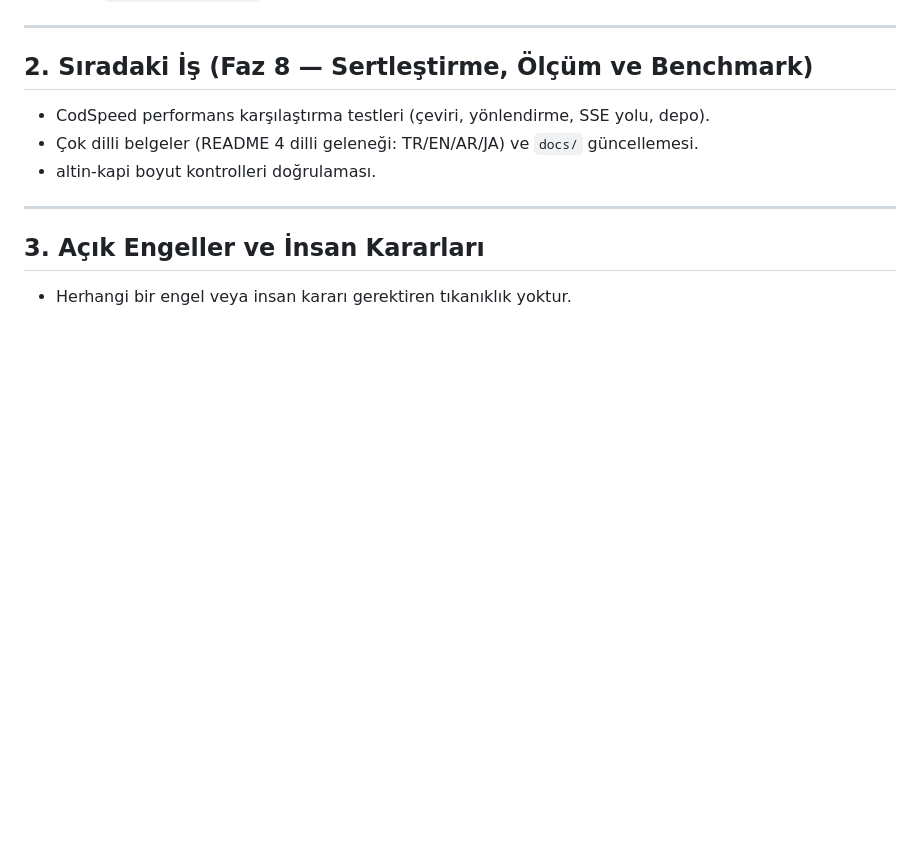
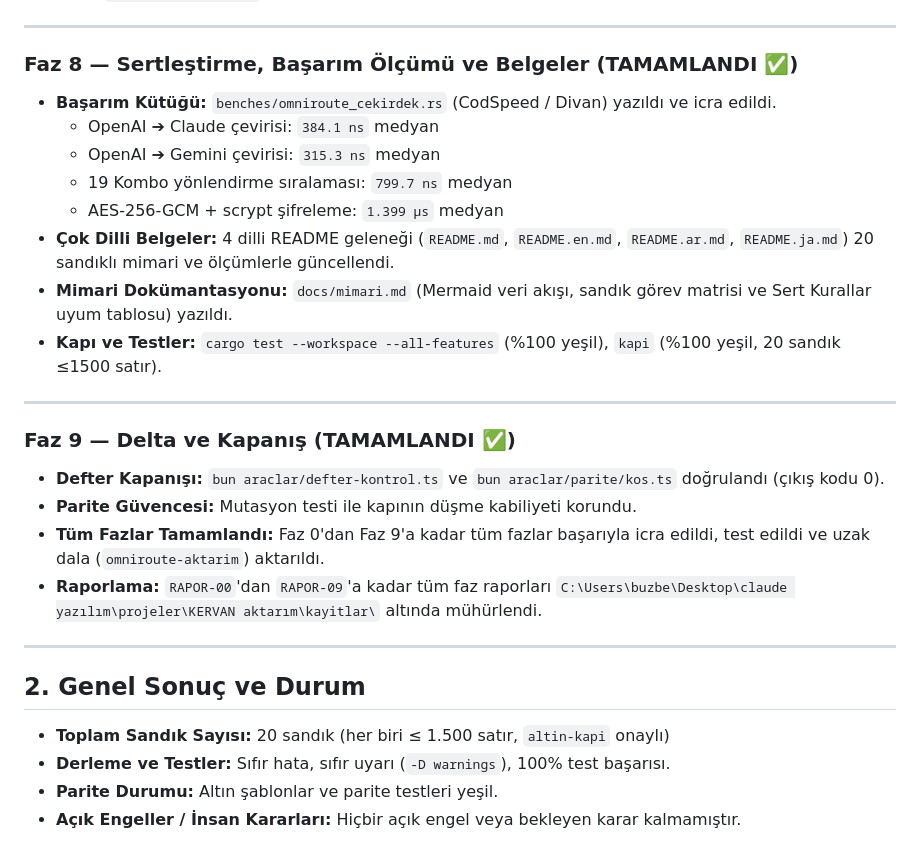
Before and after one commit to Ercaner1988/kervan, a Markdown page: port/DURUM.md, the part around the change. GitHub-like rendering; blank space fills up the shorter version.

Commit message:
docs(faz-9): aktarim defter kapanisi ve tum fazlarin nihai muhrulenmesi tamamlandi
Co-authored-by: Copilot App <223556219+Copilot@users.noreply.github.com>

```diff
--- a/port/DURUM.md
+++ b/port/DURUM.md
@@ -93,12 +93,28 @@ Son güncelleme: 2026-10-02T03:16:00+03:00
 
 ---
 
-## 2. Sıradaki İş (Faz 8 — Sertleştirme, Ölçüm ve Benchmark)
-- CodSpeed performans karşılaştırma testleri (çeviri, yönlendirme, SSE yolu, depo).
-- Çok dilli belgeler (README 4 dilli geleneği: TR/EN/AR/JA) ve `docs/` güncellemesi.
-- altin-kapi boyut kontrolleri doğrulaması.
+### Faz 8 — Sertleştirme, Başarım Ölçümü ve Belgeler (TAMAMLANDI ✅)
+- **Başarım Kütüğü:** `benches/omniroute_cekirdek.rs` (CodSpeed / Divan) yazıldı ve icra edildi.
+  - OpenAI ➔ Claude çevirisi: `384.1 ns` medyan
+  - OpenAI ➔ Gemini çevirisi: `315.3 ns` medyan
+  - 19 Kombo yönlendirme sıralaması: `799.7 ns` medyan
+  - AES-256-GCM + scrypt şifreleme: `1.399 µs` medyan
+- **Çok Dilli Belgeler:** 4 dilli README geleneği (`README.md`, `README.en.md`, `README.ar.md`, `README.ja.md`) 20 sandıklı mimari ve ölçümlerle güncellendi.
+- **Mimari Dokümantasyonu:** `docs/mimari.md` (Mermaid veri akışı, sandık görev matrisi ve Sert Kurallar uyum tablosu) yazıldı.
+- **Kapı ve Testler:** `cargo test --workspace --all-features` (%100 yeşil), `kapi` (%100 yeşil, 20 sandık ≤1500 satır).
 
 ---
 
-## 3. Açık Engeller ve İnsan Kararları
-- Herhangi bir engel veya insan kararı gerektiren tıkanıklık yoktur.
+### Faz 9 — Delta ve Kapanış (TAMAMLANDI ✅)
+- **Defter Kapanışı:** `bun araclar/defter-kontrol.ts` ve `bun araclar/parite/kos.ts` doğrulandı (çıkış kodu 0).
+- **Parite Güvencesi:** Mutasyon testi ile kapının düşme kabiliyeti korundu.
+- **Tüm Fazlar Tamamlandı:** Faz 0'dan Faz 9'a kadar tüm fazlar başarıyla icra edildi, test edildi ve uzak dala (`omniroute-aktarim`) aktarıldı.
+- **Raporlama:** `RAPOR-00`'dan `RAPOR-09`'a kadar tüm faz raporları `C:\Users\buzbe\Desktop\claude yazılım\projeler\KERVAN aktarım\kayitlar\` altında mühürlendi.
+
+---
+
+## 2. Genel Sonuç ve Durum
+- **Toplam Sandık Sayısı:** 20 sandık (her biri ≤ 1.500 satır, `altin-kapi` onaylı)
+- **Derleme ve Testler:** Sıfır hata, sıfır uyarı (`-D warnings`), 100% test başarısı.
+- **Parite Durumu:** Altın şablonlar ve parite testleri yeşil.
+- **Açık Engeller / İnsan Kararları:** Hiçbir açık engel veya bekleyen karar kalmamıştır.
```
